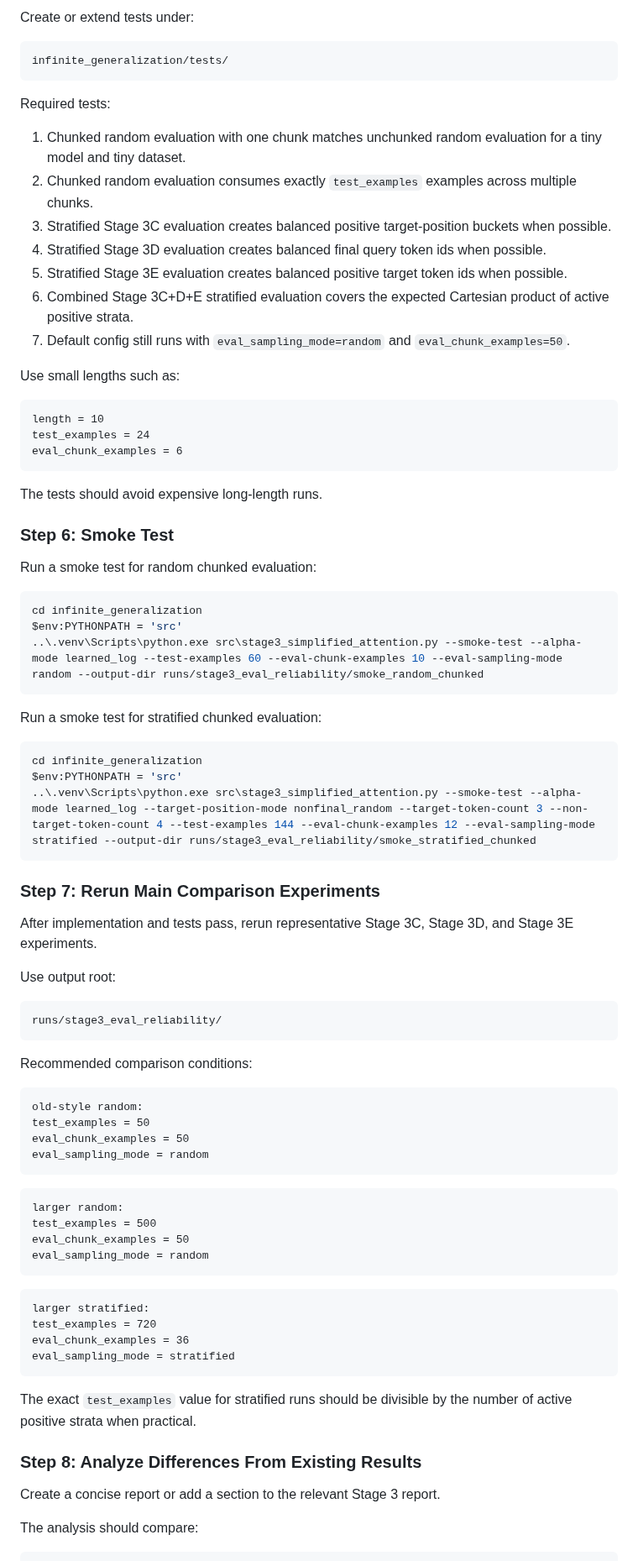
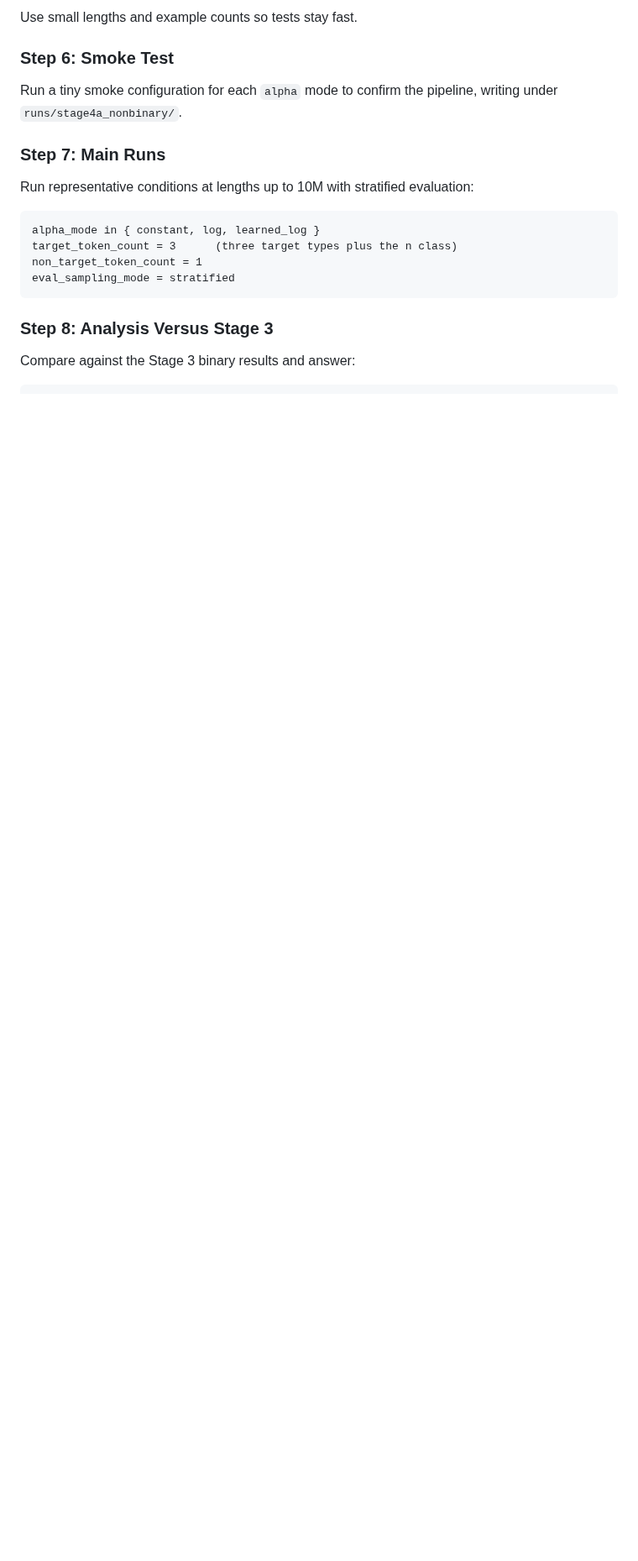
Before and after one commit to aaronshin43/microLLM-generalization, a Markdown page: infinite_generalization/documents/TASK.md, the part around one of its changes. Shown at 84% size. Rendered like a GitHub page; blank space fills up the shorter version.

````diff
--- a/infinite_generalization/documents/TASK.md
+++ b/infinite_generalization/documents/TASK.md
@@ -405,86 +197,23 @@ Do not use stratified generation for training unless a future task explicitly as
-Create or extend tests under:
-
-```text
-infinite_generalization/tests/
-```
-
-Required tests:
-
-1. Chunked random evaluation with one chunk matches unchunked random evaluation for a tiny model and tiny dataset.
-2. Chunked random evaluation consumes exactly `test_examples` examples across multiple chunks.
-3. Stratified Stage 3C evaluation creates balanced positive target-position buckets when possible.
-4. Stratified Stage 3D evaluation creates balanced final query token ids when possible.
-5. Stratified Stage 3E evaluation creates balanced positive target token ids when possible.
-6. Combined Stage 3C+D+E stratified evaluation covers the expected Cartesian product of active positive strata.
-7. Default config still runs with `eval_sampling_mode=random` and `eval_chunk_examples=50`.
-
-Use small lengths such as:
-
-```text
-length = 10
-test_examples = 24
-eval_chunk_examples = 6
-```
-
-The tests should avoid expensive long-length runs.
+Use small lengths and example counts so tests stay fast.
 
 ### Step 6: Smoke Test
 
-Run a smoke test for random chunked evaluation:
+Run a tiny smoke configuration for each `alpha` mode to confirm the pipeline, writing under
+`runs/stage4a_nonbinary/`.
 
-```powershell
-cd infinite_generalization
-$env:PYTHONPATH = 'src'
-..\.venv\Scripts\python.exe src\stage3_simplified_attention.py --smoke-test --alpha-mode learned_log --test-examples 60 --eval-chunk-examples 10 --eval-sampling-mode random --output-dir runs/stage3_eval_reliability/smoke_random_chunked
-```
+### Step 7: Main Runs
 
-Run a smoke test for stratified chunked evaluation:
-
-```powershell
-cd infinite_generalization
-$env:PYTHONPATH = 'src'
-..\.venv\Scripts\python.exe src\stage3_simplified_attention.py --smoke-test --alpha-mode learned_log --target-position-mode nonfinal_random --target-token-count 3 --non-target-token-count 4 --test-examples 144 --eval-chunk-examples 12 --eval-sampling-mode stratified --output-dir runs/stage3_eval_reliability/smoke_stratified_chunked
-```
-
-### Step 7: Rerun Main Comparison Experiments
-
-After implementation and tests pass, rerun representative Stage 3C, Stage 3D, and Stage 3E experiments.
-
-Use output root:
+Run representative conditions at lengths up to 10M with stratified evaluation:
 
 ```text
-runs/stage3_eval_reliability/
-```
-
-Recommended comparison conditions:
-
-```text
-old-style random:
-test_examples = 50
-eval_chunk_examples = 50
-eval_sampling_mode = random
-```
-
-```text
-larger random:
-test_examples = 500
-eval_chunk_examples = 50
-eval_sampling_mode = random
-```
-
-```text
-larger stratified:
-test_examples = 720
-eval_chunk_examples = 36
+alpha_mode in { constant, log, learned_log }
+target_token_count = 3      (three target types plus the n class)
+non_target_token_count = 1
 eval_sampling_mode = stratified
 ```
 
-The exact `test_examples` value for stratified runs should be divisible by the number of active positive strata when practical.
+### Step 8: Analysis Versus Stage 3
 
-### Step 8: Analyze Differences From Existing Results
-
-Create a concise report or add a section to the relevant Stage 3 report.
-
-The analysis should compare:
+Compare against the Stage 3 binary results and answer:
 
 ```text
````
Also changed, not shown: other parts of infinite_generalization/documents/TASK.md (+162 -387 lines).
